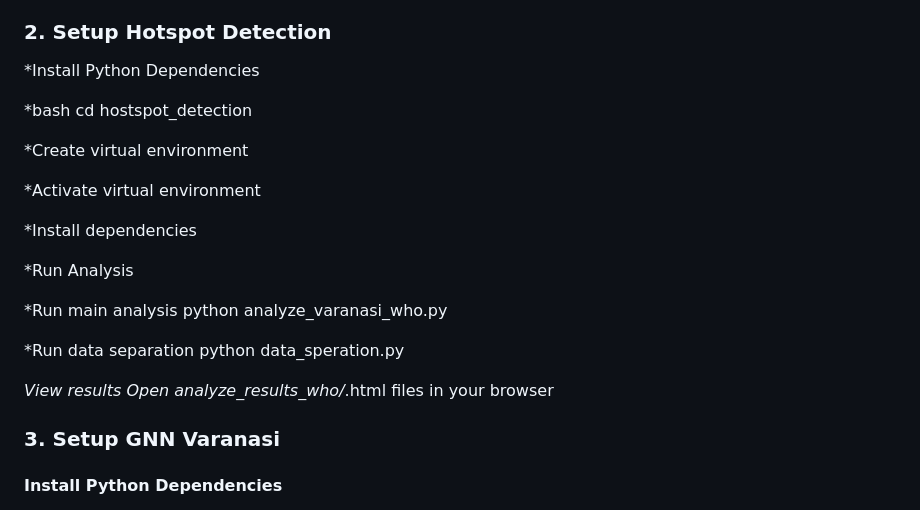
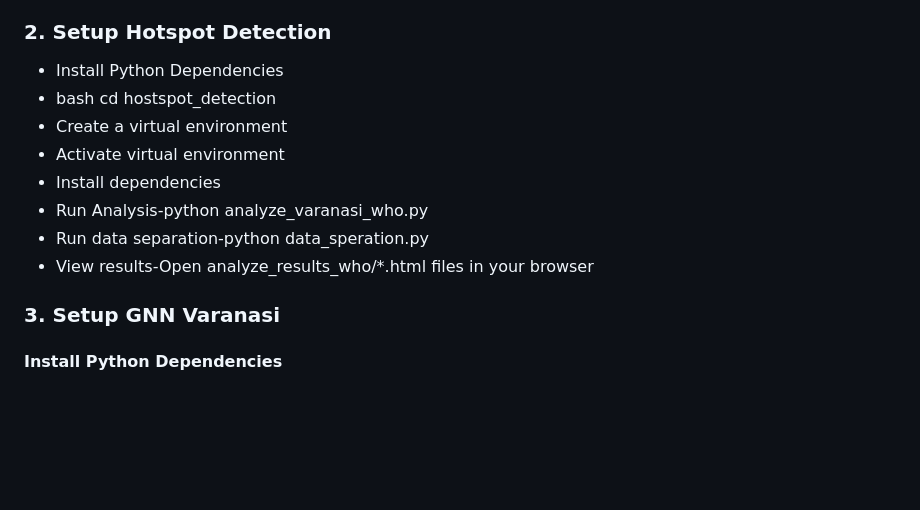
Before and after one commit to vikramsingh301368/CleanTourPaths, a Markdown page: README.md, the part around the change. Rendered like a GitHub page; blank space fills up the shorter version.

```diff
--- a/README.md
+++ b/README.md
@@ -65,26 +65,14 @@ We are currently working on giving a relevant message to the client instead.
 
 ### 2. Setup Hotspot Detection
 
-*Install Python Dependencies
-
-*bash cd hostspot_detection
-
-*Create virtual environment
-
-*Activate virtual environment
-
-*Install dependencies
-
-*Run Analysis
-
-*Run main analysis
-python analyze_varanasi_who.py
-
-*Run data separation
-python data_speration.py
-
-*View results
- Open analyze_results_who/*.html files in your browser
+* Install Python Dependencies
+* bash cd hostspot_detection
+* Create a virtual environment
+* Activate virtual environment
+* Install dependencies
+* Run Analysis-python analyze_varanasi_who.py
+* Run data separation-python data_speration.py
+* View results-Open analyze_results_who/*.html files in your browser
 
 
 ### 3. Setup GNN Varanasi
```
